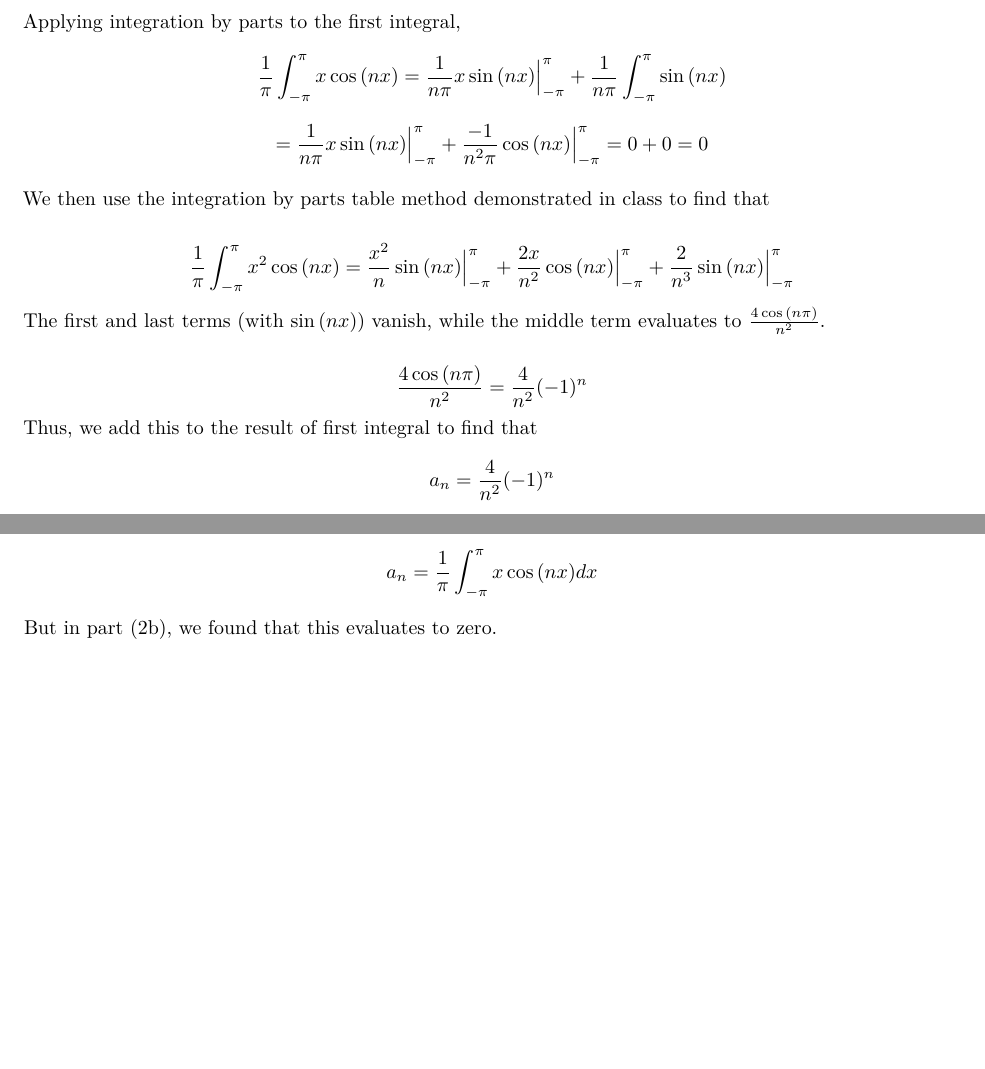
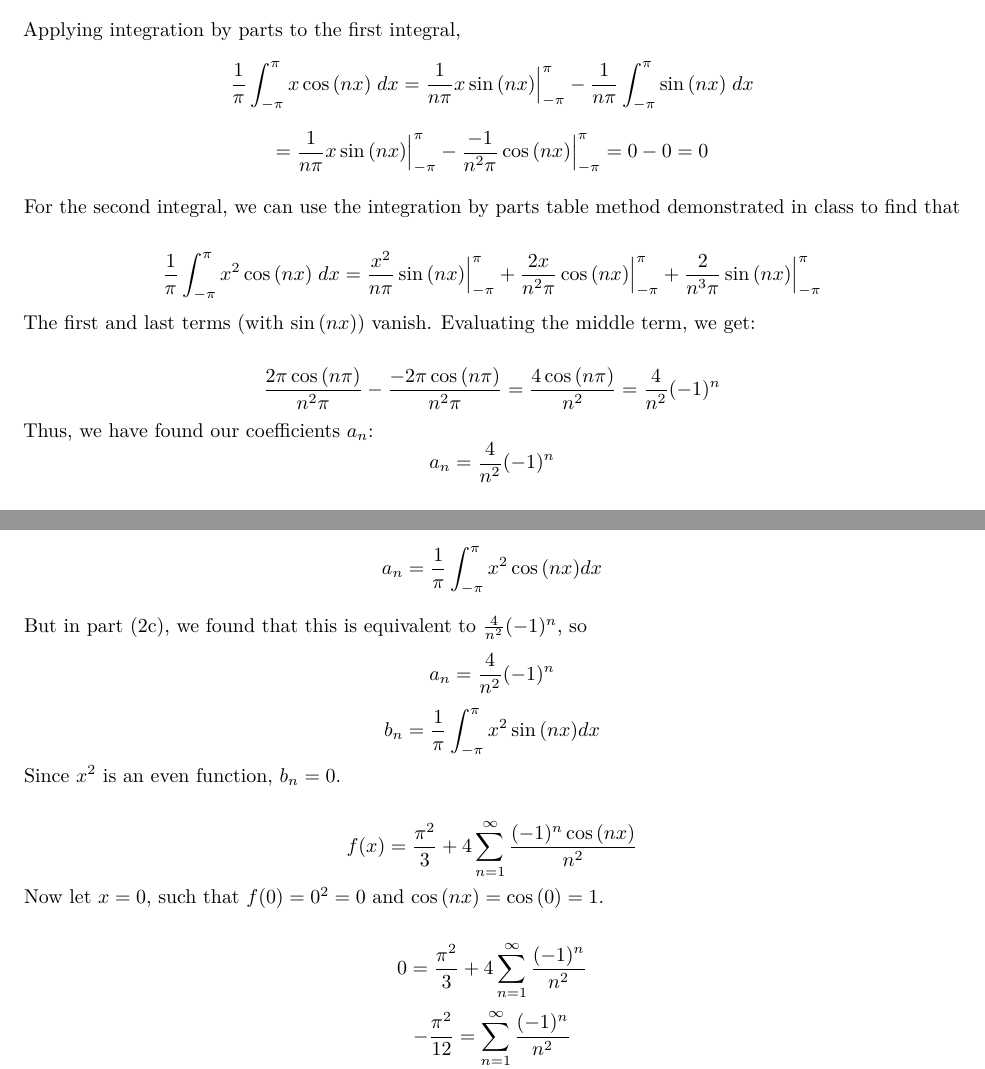
Before and after one commit to rmk118/spring2024, an R Markdown document (PDEs/math245_hw4.Rmd): two parts of pages 8 and 10 of 10 before the commit and two parts of pages 7 and 10 of 10 after it, joined at a grey line, cut so that both start at the same text, the shorter picture padded with empty space. Rendered offline with R 4.5, knitr and Pandoc, then LaTeX, with nearby package versions.

Commit message:
worked on pdes

```diff
--- a/PDEs/math245_hw4.Rmd
+++ b/PDEs/math245_hw4.Rmd
@@ -282,16 +282,18 @@ a_n &= \frac{1}{\pi} \int_{-\pi}^{\pi}f(x)\cos{(nx)}dx \\
-    &= \frac{1}{\pi} \int_{-\pi}^{\pi}x\cos{(nx)}+ \frac{1}{\pi} \int_{-\pi}^{\pi}x^2\cos{(nx)}dx
+a_n &= \frac{1}{\pi} \int_{-\pi}^{\pi}f(x)\cos{(nx)}\;dx \\
+    &= \frac{1}{\pi} \int_{-\pi}^{\pi}x\cos{(nx)}\;dx+ \frac{1}{\pi} \int_{-\pi}^{\pi}x^2\cos{(nx)}\;dx
 \end{align*}
 
 Applying integration by parts to the first integral,
-$$\frac{1}{\pi} \int_{-\pi}^{\pi}x\cos{(nx)}=\frac{1}{n\pi}x\sin{(nx)} \Bigr\rvert_{-\pi}^{\pi}+\frac{1}{n\pi} \int_{-\pi}^{\pi}\sin{(nx)}$$
-$$=\frac{1}{n\pi}x\sin{(nx)} \Bigr\rvert_{-\pi}^{\pi}+\frac{-1}{n^2\pi} \cos{(nx)}\Bigr\rvert_{-\pi}^{\pi}=0+0=0$$
+$$\frac{1}{\pi} \int_{-\pi}^{\pi}x\cos{(nx)}\;dx=\frac{1}{n\pi}x\sin{(nx)} \Bigr\rvert_{-\pi}^{\pi}-\frac{1}{n\pi} \int_{-\pi}^{\pi}\sin{(nx)}\;dx$$
+$$=\frac{1}{n\pi}x\sin{(nx)} \Bigr\rvert_{-\pi}^{\pi}-\frac{-1}{n^2\pi} \cos{(nx)}\Bigr\rvert_{-\pi}^{\pi}=0-0=0$$
 
-We then use the integration by parts table method demonstrated in class to find that
+For the second integral, we can use the integration by parts table method demonstrated in class to find that
 
 
-$$\frac{1}{\pi} \int_{-\pi}^{\pi}x^2\cos{(nx)}= \frac{x^2}{n}\sin{(nx)}\Bigr\rvert_{-\pi}^{\pi} +  \frac{2x}{n^2}\cos{(nx)}\Bigr\rvert_{-\pi}^{\pi}+\frac{2}{n^3}\sin{(nx)}\Bigr\rvert_{-\pi}^{\pi}$$
-The first and last terms (with $\sin{(nx)}$) vanish, while the middle term evaluates to $\frac{4 \cos{(n\pi)}}{n^2}$.
+$$\frac{1}{\pi} \int_{-\pi}^{\pi}x^2\cos{(nx)}\;dx= \frac{x^2}{n\pi}\sin{(nx)}\Bigr\rvert_{-\pi}^{\pi} +  \frac{2x}{n^2\pi}\cos{(nx)}\Bigr\rvert_{-\pi}^{\pi}+
+\frac{2}{n^3\pi}\sin{(nx)}\Bigr\rvert_{-\pi}^{\pi}$$
+The first and last terms (with $\sin{(nx)}$) vanish. Evaluating the middle term, we get:
 
-$$\frac{4 \cos{(n\pi)}}{n^2}=\frac{4}{n^2} (-1)^{n}$$
-Thus, we add this to the result of first integral to find that
+$$\frac{2\pi \cos{(n\pi)}}{n^2 \pi}-\frac{-2\pi \cos{(n\pi)}}{n^2 \pi}=\frac{4 \cos{(n\pi)}}{n^2}=\frac{4}{n^2} (-1)^{n}$$
+Thus, we have found our coefficients $a_n$:
 $$a_n= \frac{4}{n^2} (-1)^{n} $$
@@ -394,14 +398,18 @@ a_0 &=\frac{1}{2\pi} \int_{-\pi}^{\pi}x^2 dx \\
     &= \frac{1}{2\pi} \left( \frac{2\pi^3}{3} \right) = \frac{\pi^2}{3}
 \end{align*}
 
-$$a_n = \frac{1}{\pi} \int_{-\pi}^{\pi}x\cos{(nx)}dx$$
+$$a_n = \frac{1}{\pi} \int_{-\pi}^{\pi}x^2\cos{(nx)}dx$$
 
-But in part (2b), we found that this evaluates to zero.
+But in part (2c), we found that this is equivalent to $\frac{4}{n^2} (-1)^{n}$, so
+$$a_n= \frac{4}{n^2} (-1)^{n} $$
+$$b_n = \frac{1}{\pi} \int_{-\pi}^{\pi}x^2\sin{(nx)}dx$$
+Since $x^2$ is an even function, $b_n=0$.
 
+$$f(x)=\frac{\pi^2}{3}+ 4 \sum_{n=1}^{\infty}  \frac{(-1)^{n}\cos{(nx) } }{n^2} $$
+Now let $x=0$, such that $f(0)=0^2=0$ and $\cos{(nx)}=\cos{(0)}=1$.
 
-
-
-
+$$0=\frac{\pi^2}{3}+ 4 \sum_{n=1}^{\infty}  \frac{(-1)^{n} }{n^2} $$
+$$-\frac{\pi^2}{12}=\sum_{n=1}^{\infty}  \frac{(-1)^{n} }{n^2} $$
 
 
 <!-- **(d)** Use the Fourier series in 2c and the pointwise convergence theorem to find $\zeta(2)$. Then find -->
```
Also changed, not shown: PDEs/math245_hw4.pdf, PDEs/math245_hw4.Rmd (20 more changed lines).
